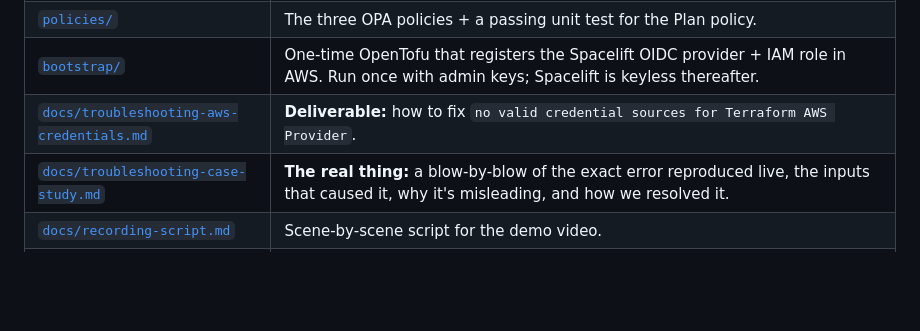
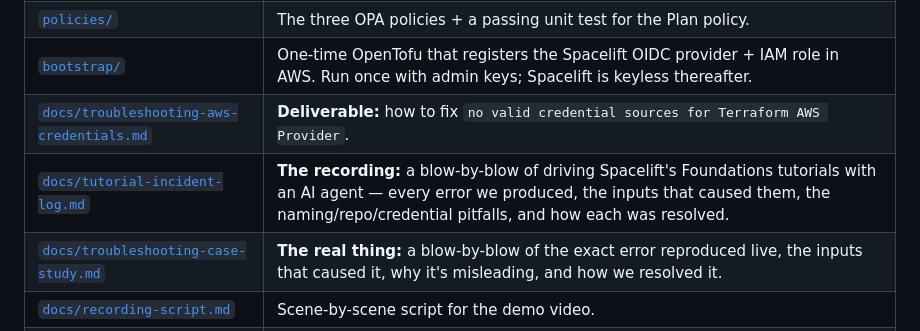
Before and after one commit to dkontango/spacelift-gitops-demo, a Markdown page: README.md, the part around the change. Rendered like a GitHub page; blank space fills up the shorter version.

Commit message:
Add tutorial incident log: completed Foundations guides end-to-end, all pitfalls documented (wrong repo, wrong credential, naming drift, human-vs-agent mismatch)

```diff
--- a/README.md
+++ b/README.md
@@ -63,6 +63,7 @@ Plus, beyond the ask:
 | [`policies/`](policies) | The three OPA policies + a passing unit test for the Plan policy. |
 | [`bootstrap/`](bootstrap) | One-time OpenTofu that registers the Spacelift OIDC provider + IAM role in AWS. Run once with admin keys; Spacelift is keyless thereafter. |
 | [`docs/troubleshooting-aws-credentials.md`](docs/troubleshooting-aws-credentials.md) | **Deliverable:** how to fix `no valid credential sources for Terraform AWS Provider`. |
+| [`docs/tutorial-incident-log.md`](docs/tutorial-incident-log.md) | **The recording:** a blow-by-blow of driving Spacelift's Foundations tutorials with an AI agent — every error we produced, the inputs that caused them, the naming/repo/credential pitfalls, and how each was resolved. |
 | [`docs/troubleshooting-case-study.md`](docs/troubleshooting-case-study.md) | **The real thing:** a blow-by-blow of the exact error reproduced live, the inputs that caused it, why it's misleading, and how we resolved it. |
 | [`docs/recording-script.md`](docs/recording-script.md) | Scene-by-scene script for the demo video. |
 | [`docs/spacelift-setup.md`](docs/spacelift-setup.md) | Reproducible setup runbook (account, stacks, OIDC, policies). |
```
Also changed, not shown: docs/tutorial-incident-log.md (added, +209 -0 lines).
